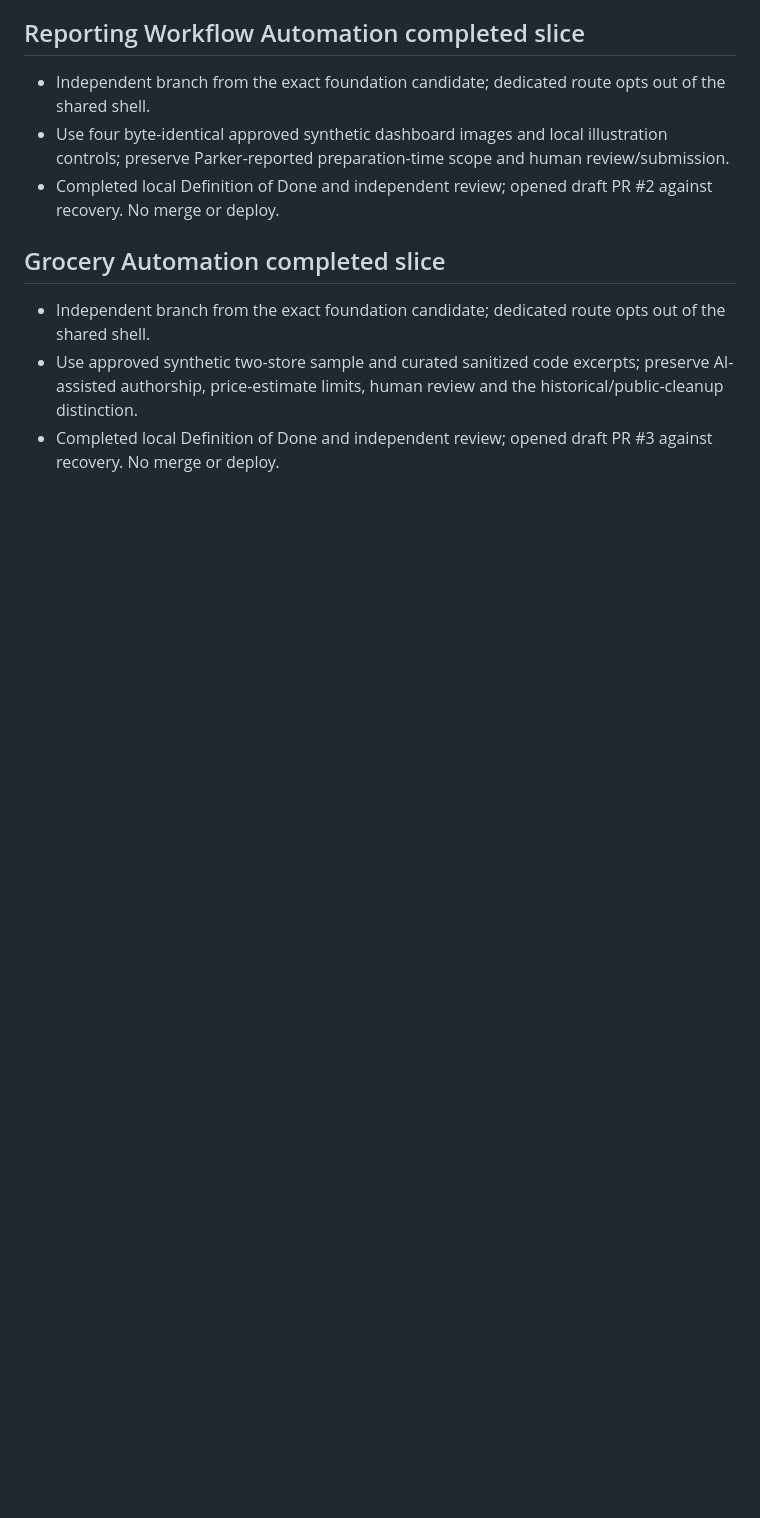
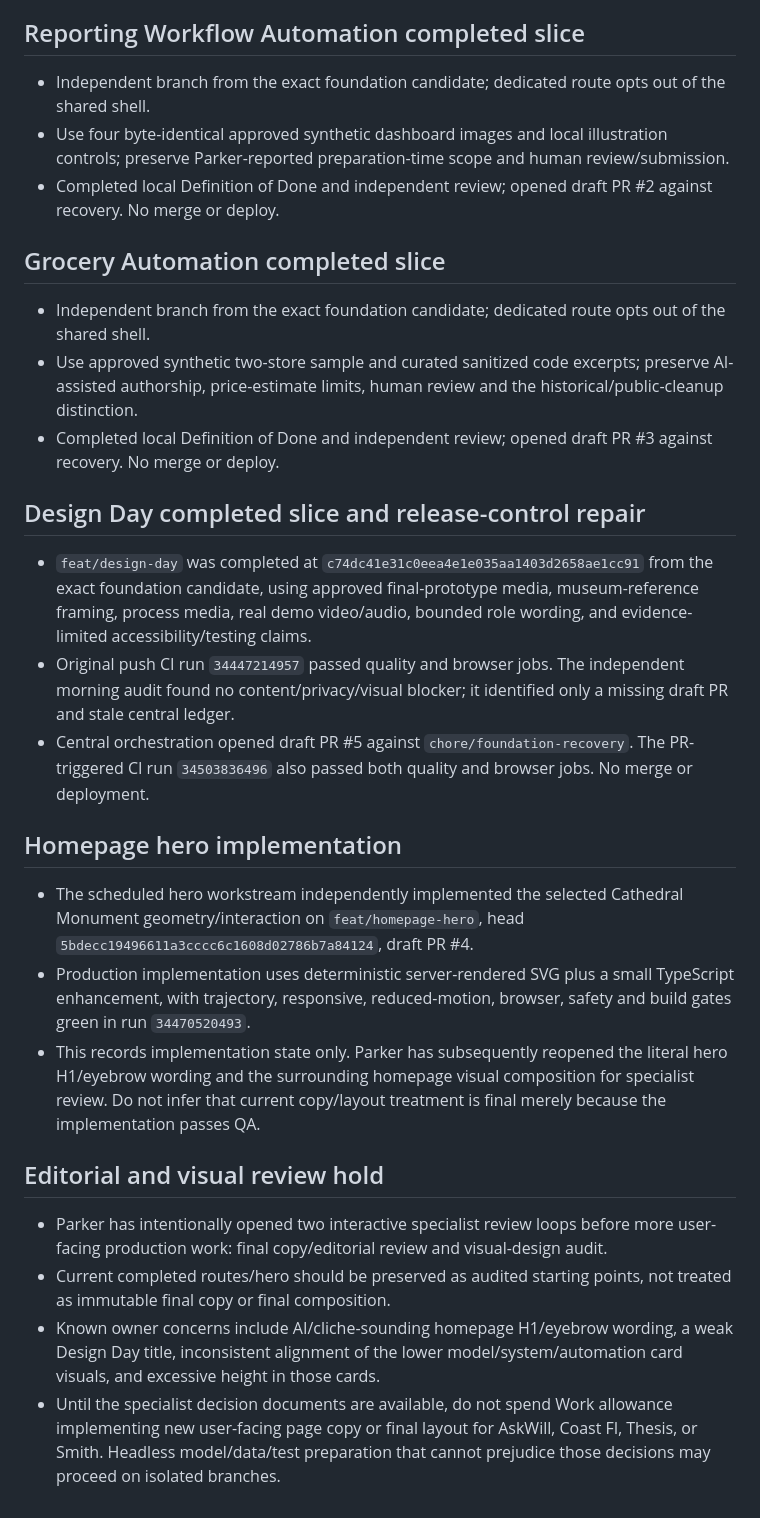
Before and after one commit to PHamilton8/parkerhamilton-ca, a Markdown page: docs/DECISION-LOG.md, the part around the change. Drawn GitHub-style; blank space fills up the shorter version.

Commit message:
Record Design Day release-control completion and review hold

```diff
--- a/docs/DECISION-LOG.md
+++ b/docs/DECISION-LOG.md
@@ -37,3 +37,22 @@
 - Independent branch from the exact foundation candidate; dedicated route opts out of the shared shell.
 - Use approved synthetic two-store sample and curated sanitized code excerpts; preserve AI-assisted authorship, price-estimate limits, human review and the historical/public-cleanup distinction.
 - Completed local Definition of Done and independent review; opened draft PR #3 against recovery. No merge or deploy.
+
+## Design Day completed slice and release-control repair
+
+- `feat/design-day` was completed at `c74dc41e31c0eea4e1e035aa1403d2658ae1cc91` from the exact foundation candidate, using approved final-prototype media, museum-reference framing, process media, real demo video/audio, bounded role wording, and evidence-limited accessibility/testing claims.
+- Original push CI run `34447214957` passed quality and browser jobs. The independent morning audit found no content/privacy/visual blocker; it identified only a missing draft PR and stale central ledger.
+- Central orchestration opened draft PR #5 against `chore/foundation-recovery`. The PR-triggered CI run `34503836496` also passed both quality and browser jobs. No merge or deployment.
+
+## Homepage hero implementation
+
+- The scheduled hero workstream independently implemented the selected Cathedral Monument geometry/interaction on `feat/homepage-hero`, head `5bdecc19496611a3cccc6c1608d02786b7a84124`, draft PR #4.
+- Production implementation uses deterministic server-rendered SVG plus a small TypeScript enhancement, with trajectory, responsive, reduced-motion, browser, safety and build gates green in run `34470520493`.
+- This records implementation state only. Parker has subsequently reopened the literal hero H1/eyebrow wording and the surrounding homepage visual composition for specialist review. Do not infer that current copy/layout treatment is final merely because the implementation passes QA.
+
+## Editorial and visual review hold
+
+- Parker has intentionally opened two interactive specialist review loops before more user-facing production work: final copy/editorial review and visual-design audit.
+- Current completed routes/hero should be preserved as audited starting points, not treated as immutable final copy or final composition.
+- Known owner concerns include AI/cliche-sounding homepage H1/eyebrow wording, a weak Design Day title, inconsistent alignment of the lower model/system/automation card visuals, and excessive height in those cards.
+- Until the specialist decision documents are available, do not spend Work allowance implementing new user-facing page copy or final layout for AskWill, Coast FI, Thesis, or Smith. Headless model/data/test preparation that cannot prejudice those decisions may proceed on isolated branches.
```
